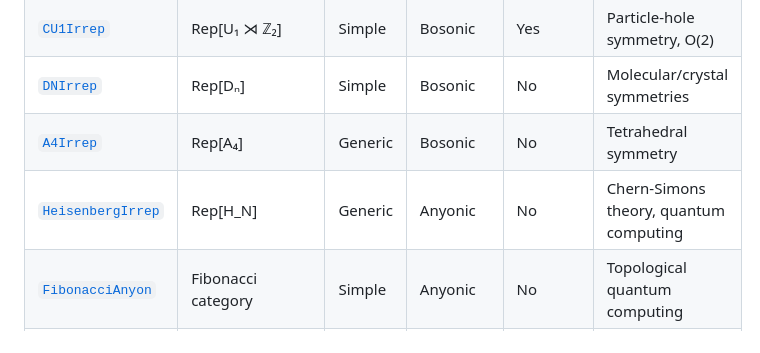
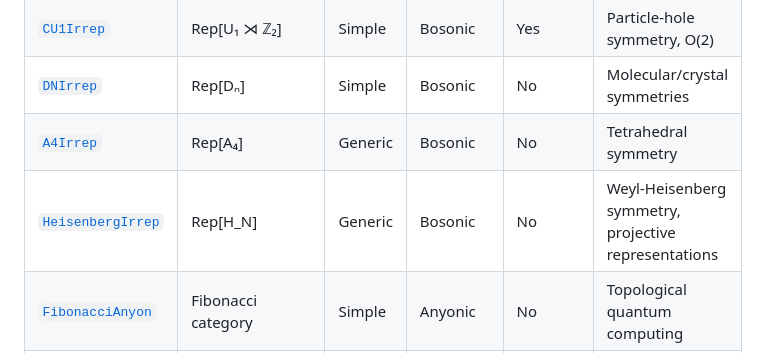
Before and after one commit to QuantumKitHub/TensorKitSectors.jl, a Markdown page: docs/src/sectors.md, the part around the change. GitHub-like rendering.

Commit message:
docs: fix HeisenbergIrrep braiding in summary table (Anyonic -> Bosonic)
src/irreps/heisenbergirrep.jl:26 defines BraidingStyle = Bosonic(), and
the HeisenbergIrrep page itself says Bosonic; only the summary table was
wrong. Also reword the use-case blurb, which implied anyonic behavior.

Co-Authored-By: Claude Opus 4.8 (1M context) <noreply@anthropic.com>

```diff
--- a/docs/src/sectors.md
+++ b/docs/src/sectors.md
@@ -14,7 +14,7 @@ This page provides an overview of the concrete sector types implemented in Tenso
 | [`CU1Irrep`](@ref)       | Rep[U₁ ⋊ ℤ₂]                       | Simple       | Bosonic   | Yes       | Particle-hole symmetry, O(2)                               |
 | [`DNIrrep`](@ref)        | Rep[Dₙ]                   | Simple       | Bosonic   | No        | Molecular/crystal symmetries                               |
 | [`A4Irrep`](@ref)        | Rep[A₄]                | Generic      | Bosonic   | No        | Tetrahedral symmetry                                       |
-| [`HeisenbergIrrep`](@ref)| Rep[H_N]  | Generic      | Anyonic   | No        | Chern-Simons theory, quantum computing              |
+| [`HeisenbergIrrep`](@ref)| Rep[H_N]  | Generic      | Bosonic   | No        | Weyl-Heisenberg symmetry, projective representations |
 | [`FibonacciAnyon`](@ref) | Fibonacci category              | Simple       | Anyonic   | No        | Topological quantum computing                              |
 | [`IsingAnyon`](@ref)     | Ising category                  | Simple       | Anyonic   | No        | Majorana fermions, ν=5/2 QHE                               |
 | [`FermionParity`](@ref)  | fℤ₂                             | Unique       | Fermionic | No        | Fermion parity conservation                                |
```
